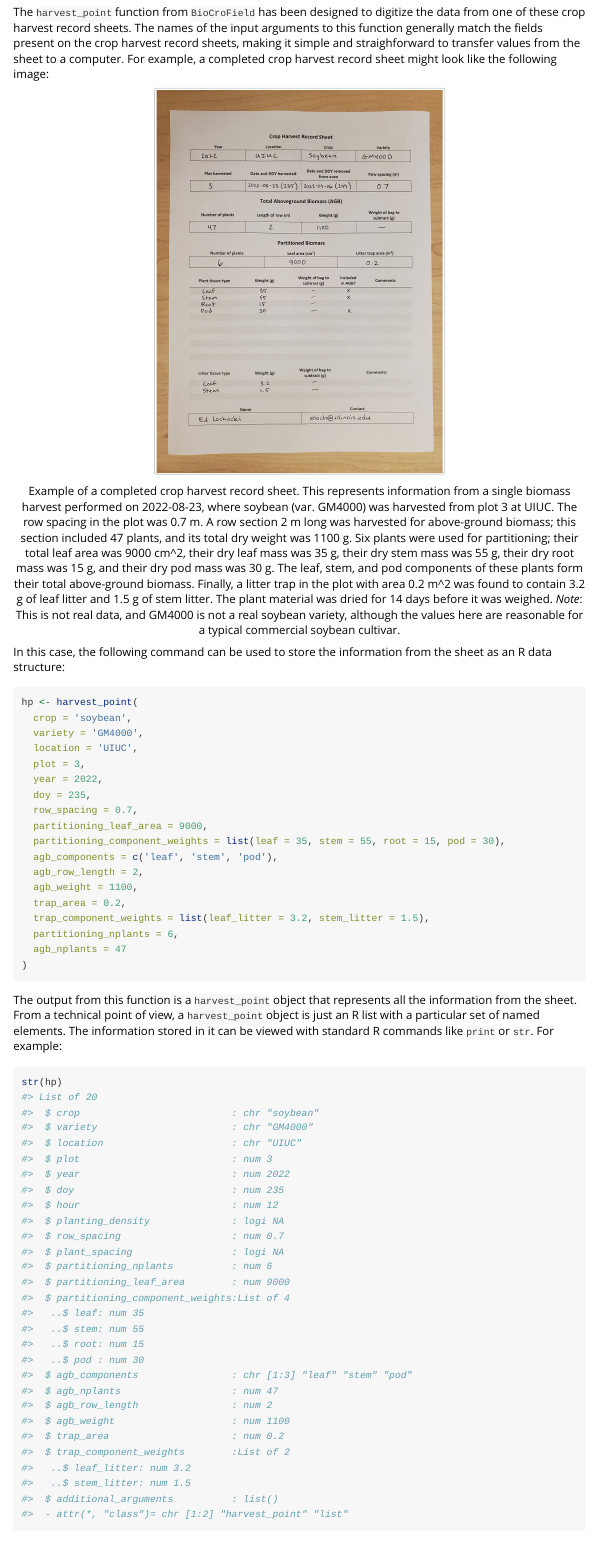
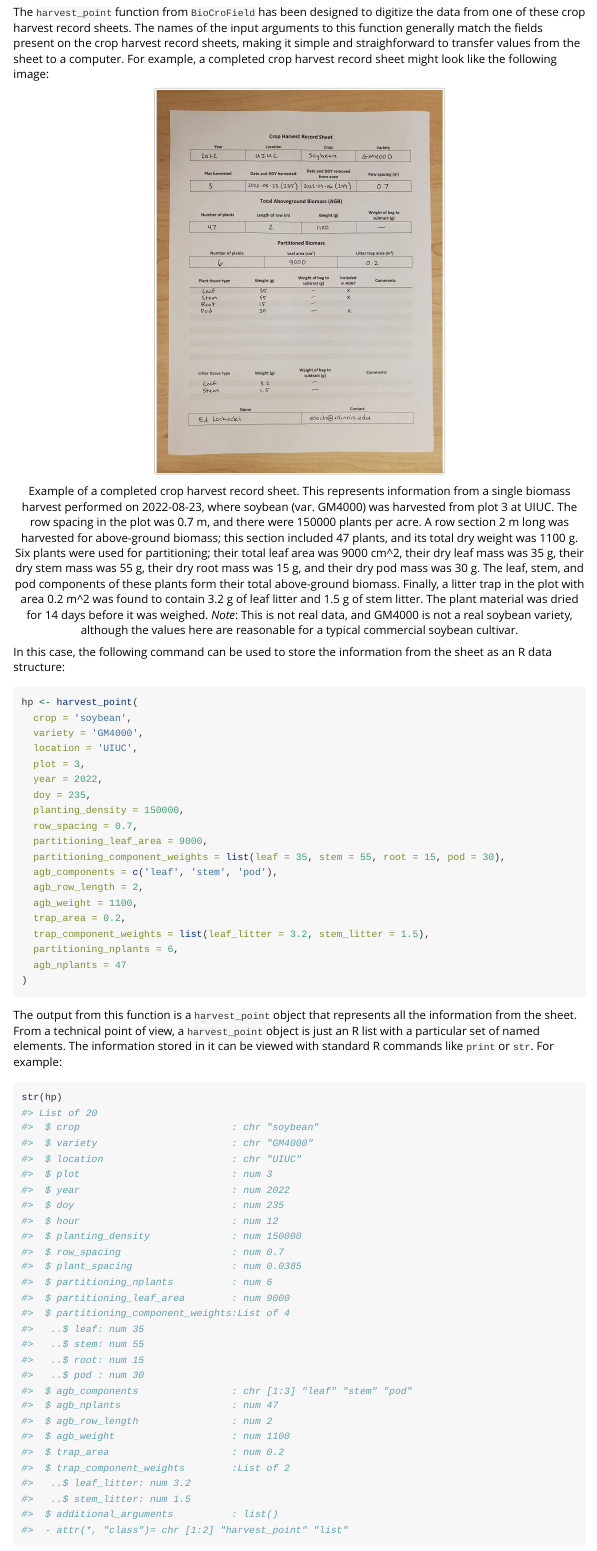
Before and after one commit to biocro/BioCroField, an R Markdown document (vignettes/handling_biomass_measurements.Rmd): the page in a window 1100 px wide, from 2790 px down. Rendered offline with R 4.5, knitr and Pandoc, with nearby package versions; some code elsewhere in the file could not run offline.

````diff
--- a/vignettes/handling_biomass_measurements.Rmd
+++ b/vignettes/handling_biomass_measurements.Rmd
@@ -217,17 +217,18 @@
 #| fig.cap = "Example of a completed crop harvest record sheet. This represents
 #|   information from a single biomass harvest performed on 2022-08-23, where
 #|   soybean (var. GM4000) was harvested from plot 3 at UIUC. The row spacing in
-#|   the plot was 0.7 m. A row section 2 m long was harvested for above-ground
-#|   biomass; this section included 47 plants, and its total dry weight was
-#|   1100 g. Six plants were used for partitioning; their total leaf area was
-#|   9000 cm^2, their dry leaf mass was 35 g, their dry stem mass was 55 g,
-#|   their dry root mass was 15 g, and their dry pod mass was 30 g. The leaf,
-#|   stem, and pod components of these plants form their total above-ground
-#|   biomass. Finally, a litter trap in the plot with area 0.2 m^2 was found to
-#|   contain 3.2 g of leaf litter and 1.5 g of stem litter. The plant material
-#|   was dried for 14 days before it was weighed. _Note_: This is not real data,
-#|   and GM4000 is not a real soybean variety, although the values here are
-#|   reasonable for a typical commercial soybean cultivar."
+#|   the plot was 0.7 m, and there were 150000 plants per acre. A row section 2
+#|   m long was harvested for above-ground biomass; this section included 47
+#|   plants, and its total dry weight was 1100 g. Six plants were used for
+#|   partitioning; their total leaf area was 9000 cm^2, their dry leaf mass was
+#|   35 g, their dry stem mass was 55 g, their dry root mass was 15 g, and their
+#|   dry pod mass was 30 g. The leaf, stem, and pod components of these plants
+#|   form their total above-ground biomass. Finally, a litter trap in the plot
+#|   with area 0.2 m^2 was found to contain 3.2 g of leaf litter and 1.5 g of
+#|   stem litter. The plant material was dried for 14 days before it was
+#|   weighed. _Note_: This is not real data, and GM4000 is not a real soybean
+#|   variety, although the values here are reasonable for a typical commercial
+#|   soybean cultivar."
 
 knitr::include_graphics('images/example_harvest_sheet.jpg')
 ```
@@ -242,6 +243,7 @@
   plot = 3,
   year = 2022,
   doy = 235,
+  planting_density = 150000,
   row_spacing = 0.7,
   partitioning_leaf_area = 9000,
   partitioning_component_weights = list(leaf = 35, stem = 55, root = 15, pod = 30),
````
Also changed, not shown: R/add_seed_biomass.R (+11 -11 lines), R/biomass_table.R (+4 -1 lines), vignettes/handling_biomass_measurements.Rmd (8 more changed lines), 2 other files.
